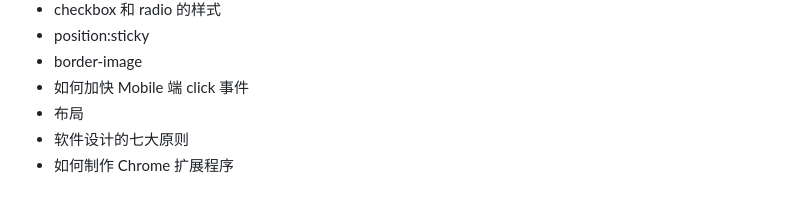
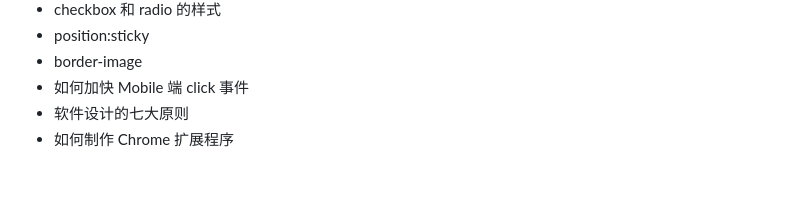
Before and after one commit to lijiakof/frontend-book, a Markdown page: README.md, the part around the change printed below. GitHub-like rendering.

```diff
--- a/README.md
+++ b/README.md
@@ -89,6 +90,5 @@
 * position:sticky
 * border-image
 * 如何加快 Mobile 端 click 事件
-* 布局
 * 软件设计的七大原则
 * 如何制作 Chrome 扩展程序
```
Also changed, not shown: other parts of README.md (+1 -0 lines), share/debounce-throttle.md (+1 -0 lines), share/html-layout.md (added, +92 -0 lines), resources/images/layout-accordion.png (added), resources/images/layout-classical.png (added), resources/images/layout-form.png (added), resources/images/layout-list.png (added), resources/images/layout-manage.png (added).
